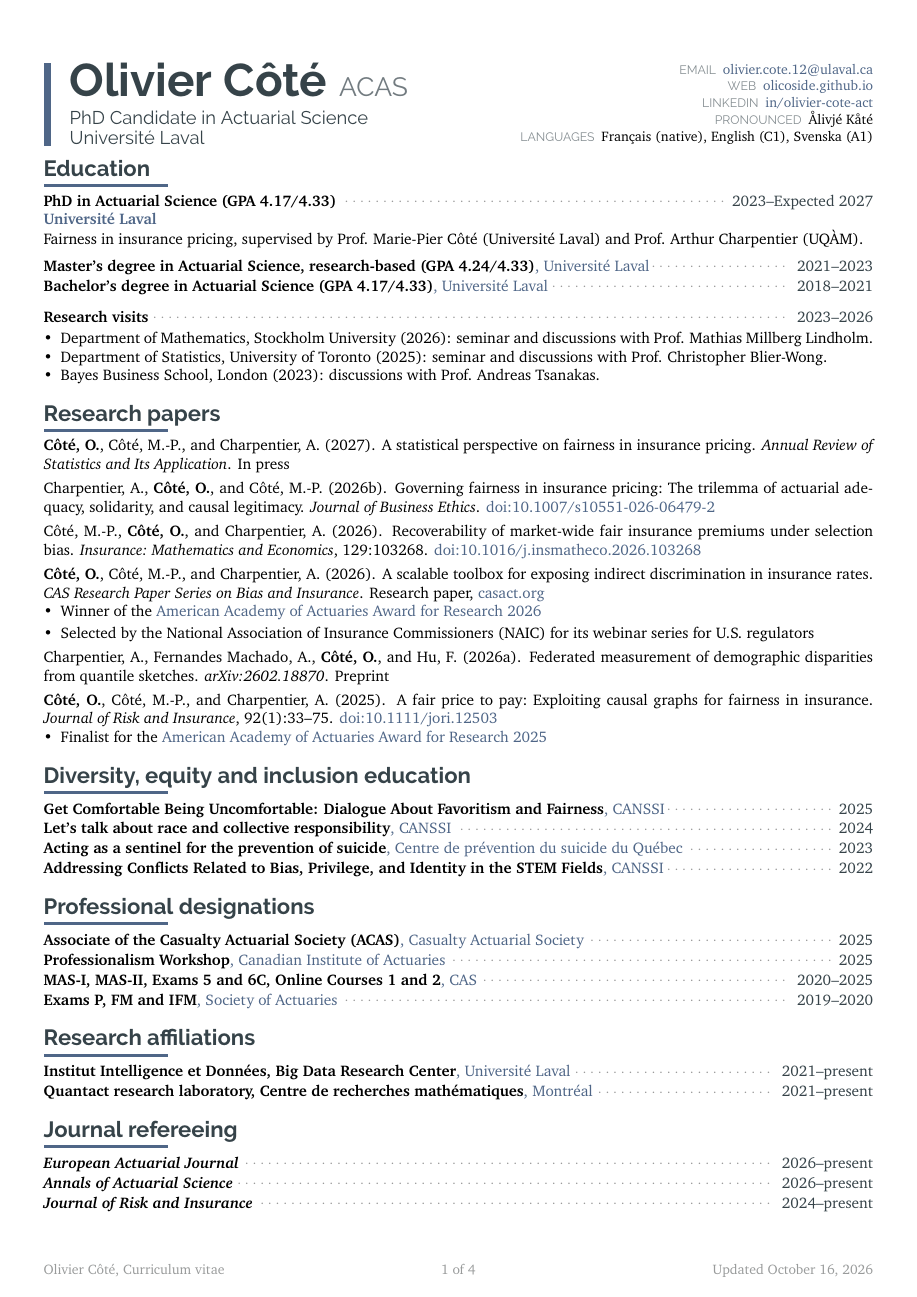
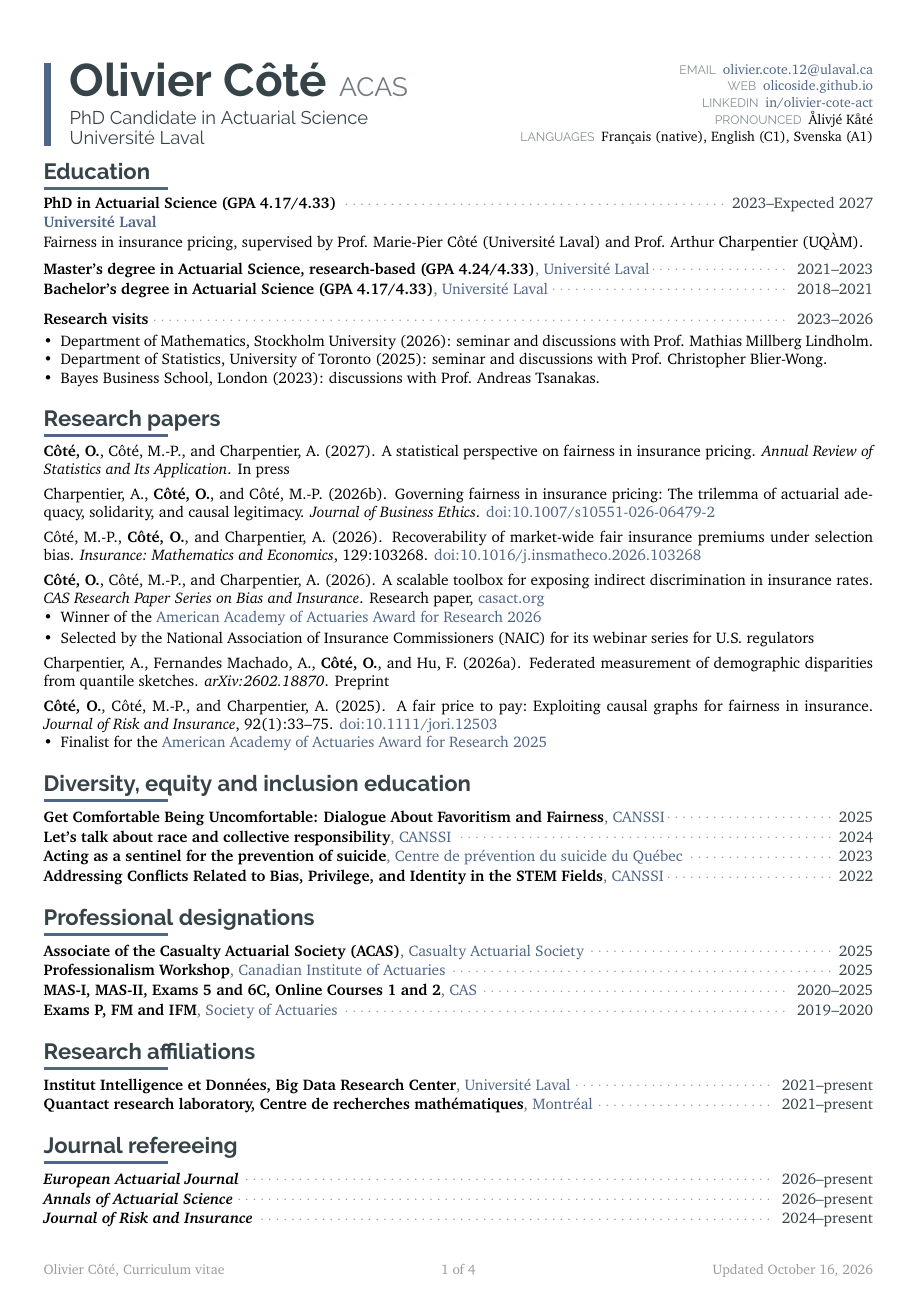
Before and after one commit to OliCoSide/olicoside.github.io, a LaTeX CV (files/cv-src/CV_latex_OC_20210914.tex): page 1 of 4. Compiled offline with pdfLaTeX.

Commit message:
cv: break the page before a section gap, so no gap is left at a page bottom
Co-Authored-By: Claude Opus 5.5 <noreply@anthropic.com>
Claude-Session: https://claude.ai/code/session_0136nmon4UgyaWPYgQmyZ3gx

```diff
--- a/files/cv-src/CV_latex_OC_20210914.tex
+++ b/files/cv-src/CV_latex_OC_20210914.tex
@@ -278,10 +278,10 @@
 % air above the title, the title close to its content
 \newif\ifcvafterevent
 \newcommand{\cvsection}[1] {
- \par\addvspace{12pt plus 14pt minus 3pt} % same gap above every section title; it stretches so that a page ends at the bottom margin, whatever ends the previous one
+ \par\Needspace*{\dimexpr5\baselineskip+12pt\relax} % page break before the gap, so the gap never stays at the bottom of the previous page
+ \addvspace{12pt plus 14pt minus 3pt} % same gap above every section title; it stretches so that a page ends at the bottom margin, whatever ends the previous one
  \ifcvafterevent\vspace{-3.3pt}\fi % an entry box sits lower than a one-line entry
  \global\cvaftereventfalse
- \Needspace*{5\baselineskip}
  \cvtext{
   {\Large\sffamily\bfseries\textcolor{darkcol}{#1}}\\[-5pt]
   \textcolor{maincol}{\rule{0.15\textwidth}{2pt}}
```
Also changed, not shown: files/CV_OlivierCote_ENG_prod.pdf, files/archive/CV_OlivierCote_ENG_2026-10-16b.pdf (added).
